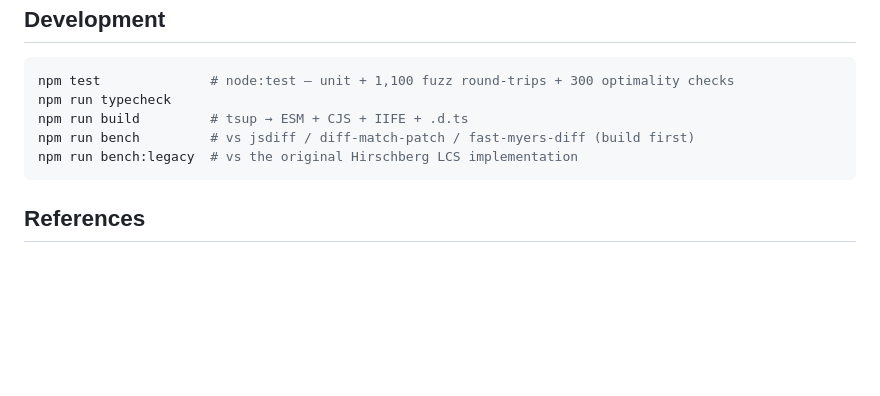
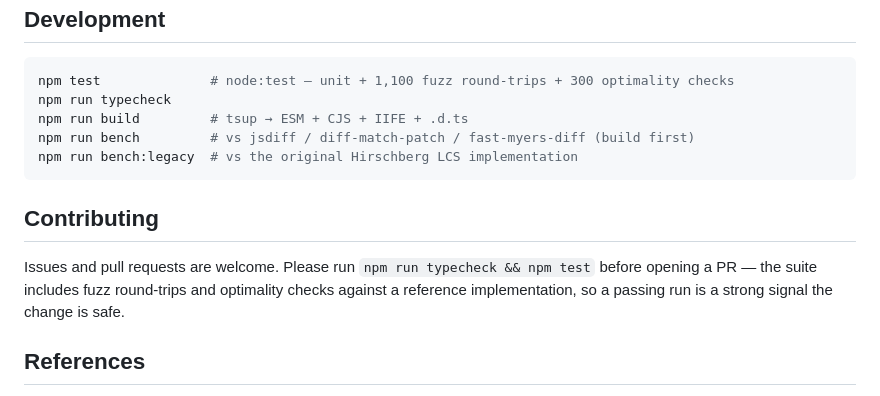
Before and after one commit to krkarma777/string-difference-finder, a Markdown page: README.md, the part around one of its changes. Rendered like a GitHub page; blank space fills up the shorter version.

Commit message:
docs: Add download stats badges and contributing section

````diff
--- a/README.md
+++ b/README.md
@@ -136,6 +139,10 @@ npm run bench         # vs jsdiff / diff-match-patch / fast-myers-diff (build fi
 npm run bench:legacy  # vs the original Hirschberg LCS implementation
 ```
 
+## Contributing
+
+Issues and pull requests are welcome. Please run `npm run typecheck && npm test` before opening a PR — the suite includes fuzz round-trips and optimality checks against a reference implementation, so a passing run is a strong signal the change is safe.
+
 ## References
 
 - Myers, E. W. — [An O(ND) Difference Algorithm and Its Variations](http://www.xmailserver.org/diff2.pdf) (1986)
````
Also changed, not shown: other parts of README.md (+6 -3 lines).
